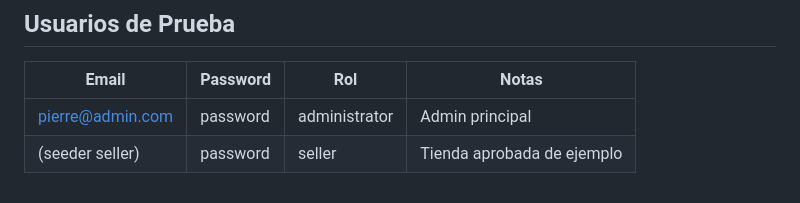
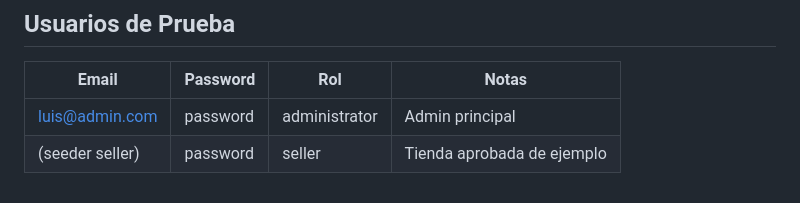
Before and after one commit to LyriumRepo/Backend-Lyrium, a Markdown page: PLAN_COMPLETO.md, the part around the change. Drawn GitHub-style.

```diff
--- a/PLAN_COMPLETO.md
+++ b/PLAN_COMPLETO.md
@@ -740,5 +740,5 @@ IZIPAY_*                    # Pasarela de pago para planes
 
 | Email | Password | Rol | Notas |
 |-------|----------|-----|-------|
-| pierre@admin.com | password | administrator | Admin principal |
+| luis@admin.com | password | administrator | Admin principal |
 | (seeder seller) | password | seller | Tienda aprobada de ejemplo |
```
